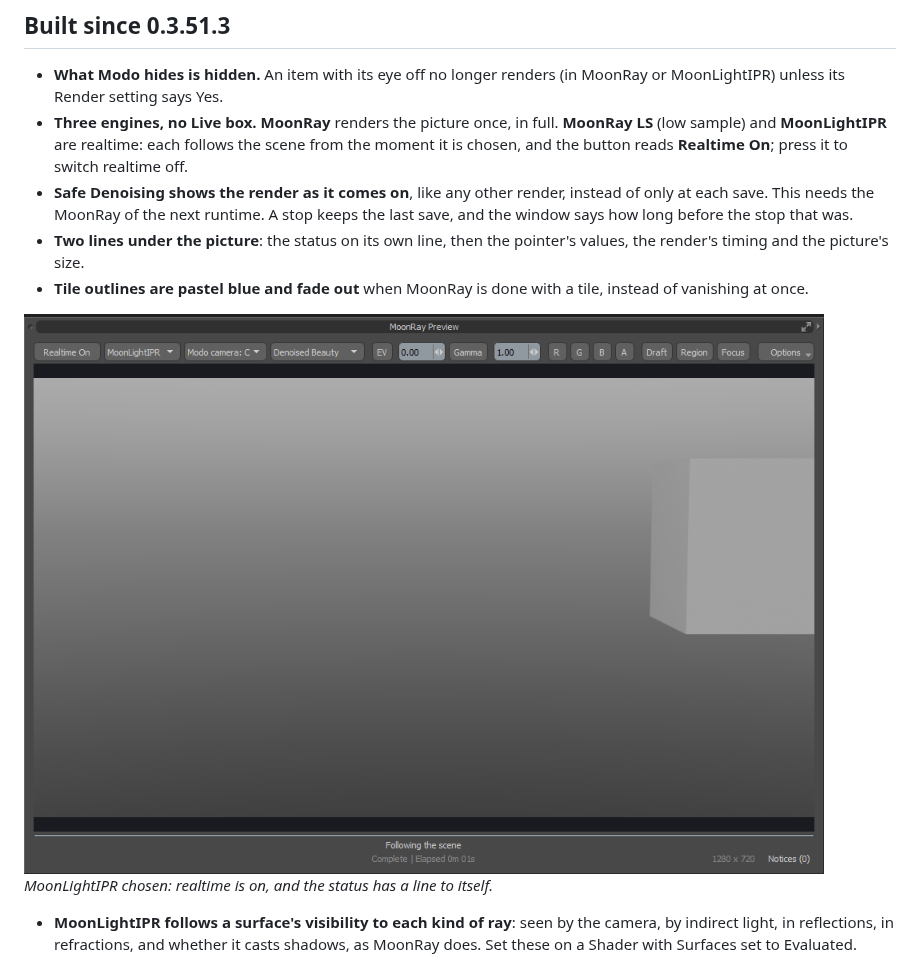
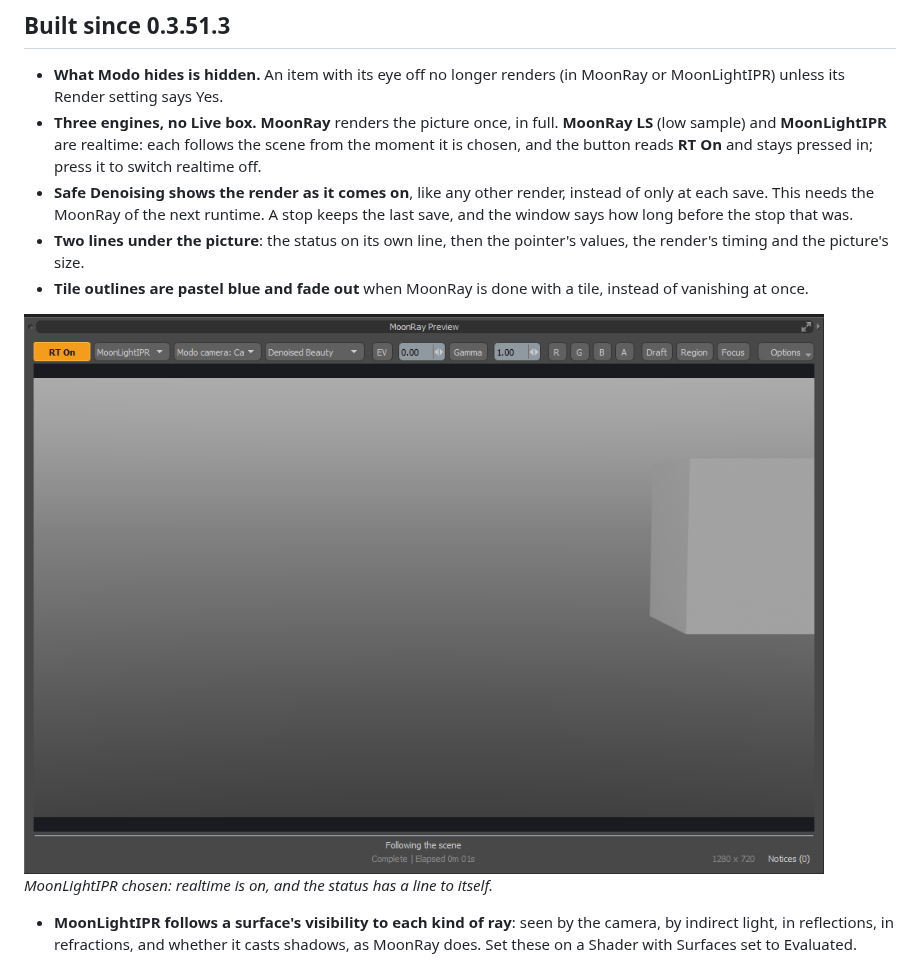
Before and after one commit to Pbaroque20/MoonRayForModo, a Markdown page: README.md, the part around the change. Drawn GitHub-style; pictures changed too: docs/images/preview-engines.png.

Commit message:
The realtime button reads RT On and RT Off, and is lit while on
Co-Authored-By: Claude Opus 5.5 <noreply@anthropic.com>

```diff
--- a/README.md
+++ b/README.md
@@ -9,7 +9,7 @@ The current release is [0.3.51.3](https://github.com/Pbaroque20/MoonRayForModo/r
 ## Built since 0.3.51.3
 
 - **What Modo hides is hidden.** An item with its eye off no longer renders (in MoonRay or MoonLightIPR) unless its Render setting says Yes.
-- **Three engines, no Live box.** **MoonRay** renders the picture once, in full. **MoonRay LS** (low sample) and **MoonLightIPR** are realtime: each follows the scene from the moment it is chosen, and the button reads **Realtime On**; press it to switch realtime off.
+- **Three engines, no Live box.** **MoonRay** renders the picture once, in full. **MoonRay LS** (low sample) and **MoonLightIPR** are realtime: each follows the scene from the moment it is chosen, and the button reads **RT On** and stays pressed in; press it to switch realtime off.
 - **Safe Denoising shows the render as it comes on**, like any other render, instead of only at each save. This needs the MoonRay of the next runtime. A stop keeps the last save, and the window says how long before the stop that was.
 - **Two lines under the picture**: the status on its own line, then the pointer's values, the render's timing and the picture's size.
 - **Tile outlines are pastel blue and fade out** when MoonRay is done with a tile, instead of vanishing at once.
```
Also changed, not shown: 2 other files.
